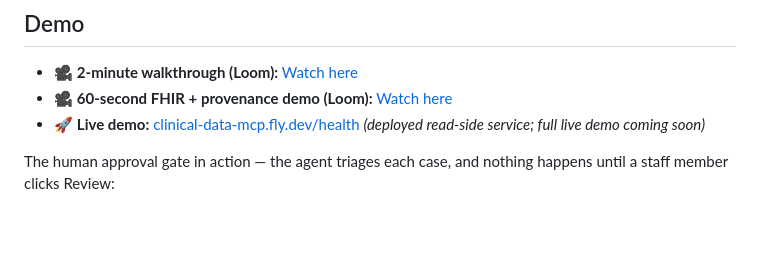
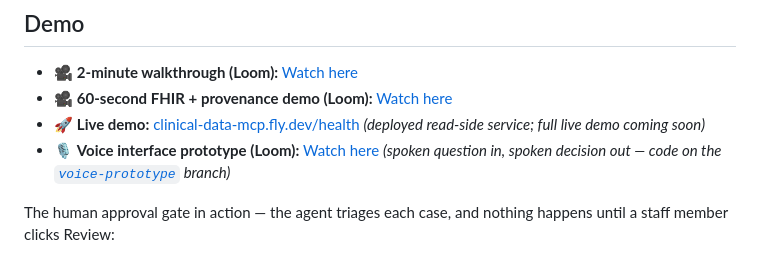
Before and after one commit to armaangulati1/clinical-ops-copilot, a Markdown page: README.md, the part around the change. Rendered like a GitHub page; blank space fills up the shorter version.

Commit message:
README: link the 30-second voice-prototype demo Loom (Demo section)
Co-Authored-By: Claude Fable 5 <noreply@anthropic.com>

```diff
--- a/README.md
+++ b/README.md
@@ -16,6 +16,7 @@ An AI agent that reads a patient's chart, checks it against their insurance comp
 - 🎥 **2-minute walkthrough (Loom):** [Watch here](https://www.loom.com/share/2368c0f132fa4d2e8960dac7682592ff)
 - 🎥 **60-second FHIR + provenance demo (Loom):** [Watch here](https://www.loom.com/share/b21269ecf13543dba2d2772db90a9650)
 - 🚀 **Live demo:** [clinical-data-mcp.fly.dev/health](https://clinical-data-mcp.fly.dev/health) *(deployed read-side service; full live demo coming soon)*
+- 🎙️ **Voice interface prototype (Loom):** [Watch here](https://www.loom.com/share/e06dfcb217134c7cabfb2f395e8f48b5) *(spoken question in, spoken decision out — code on the [`voice-prototype`](https://github.com/armaangulati1/clinical-ops-copilot/tree/voice-prototype) branch)*
 
 The human approval gate in action — the agent triages each case, and nothing happens until a staff member clicks Review:
 
```
